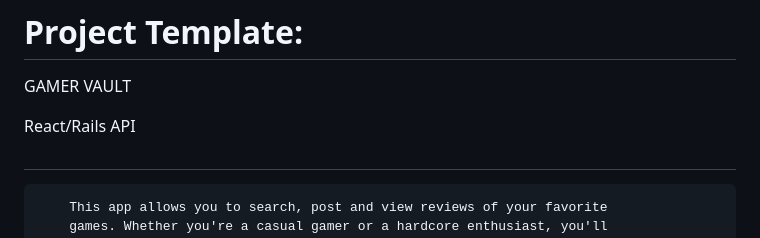
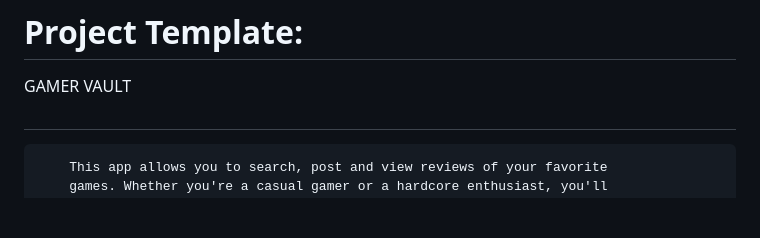
Before and after one commit to LoiseKimani/GamerVault, a Markdown page: README.md, the part around the change. Rendered like a GitHub page; blank space fills up the shorter version.

Commit message:
Update README.md
deleting of some words

```diff
--- a/README.md
+++ b/README.md
@@ -1,8 +1,6 @@
 # Project Template:
 
 GAMER VAULT
-
-React/Rails API
 
 ##
         This app allows you to search, post and view reviews of your favorite
```
